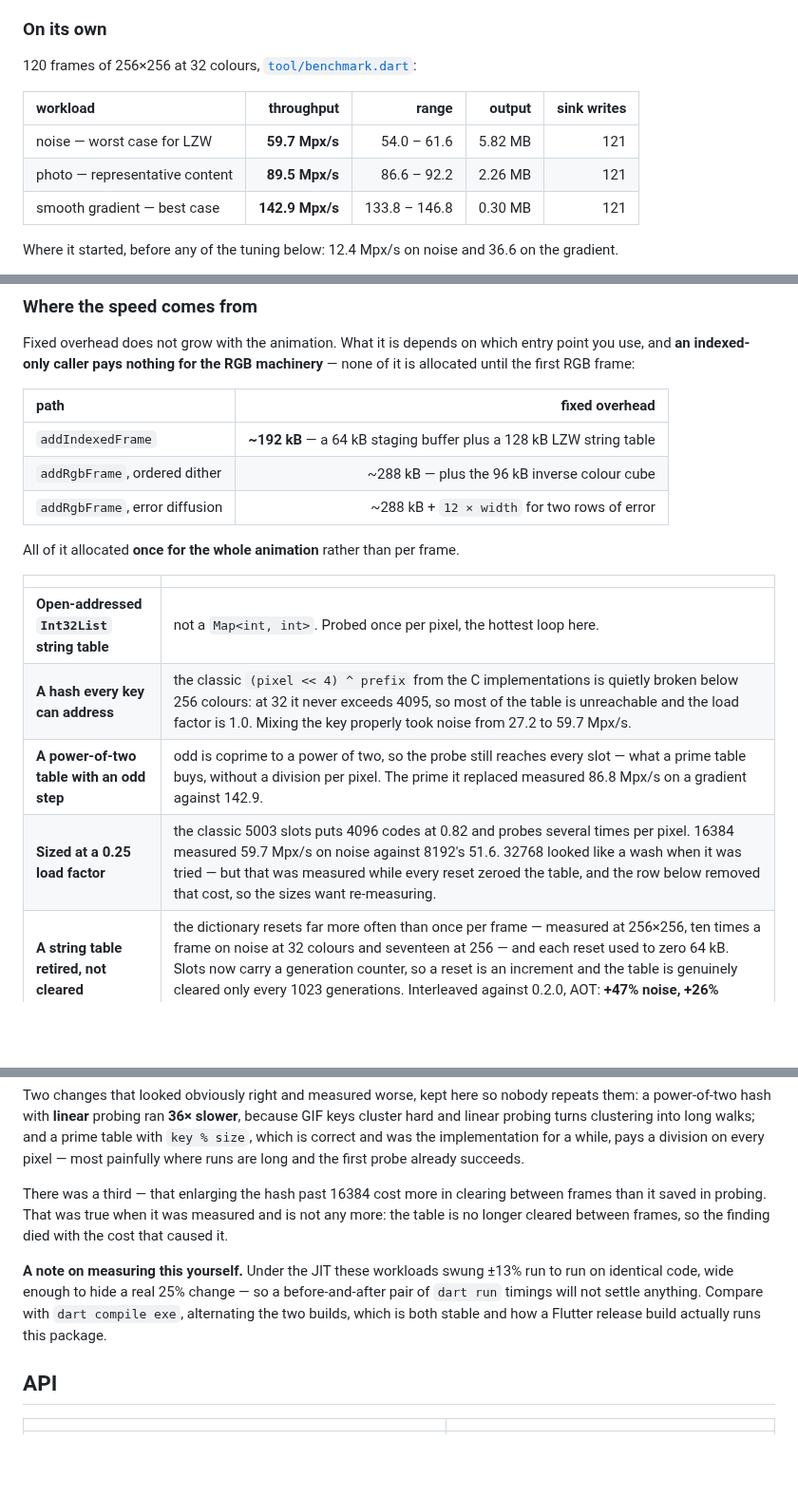
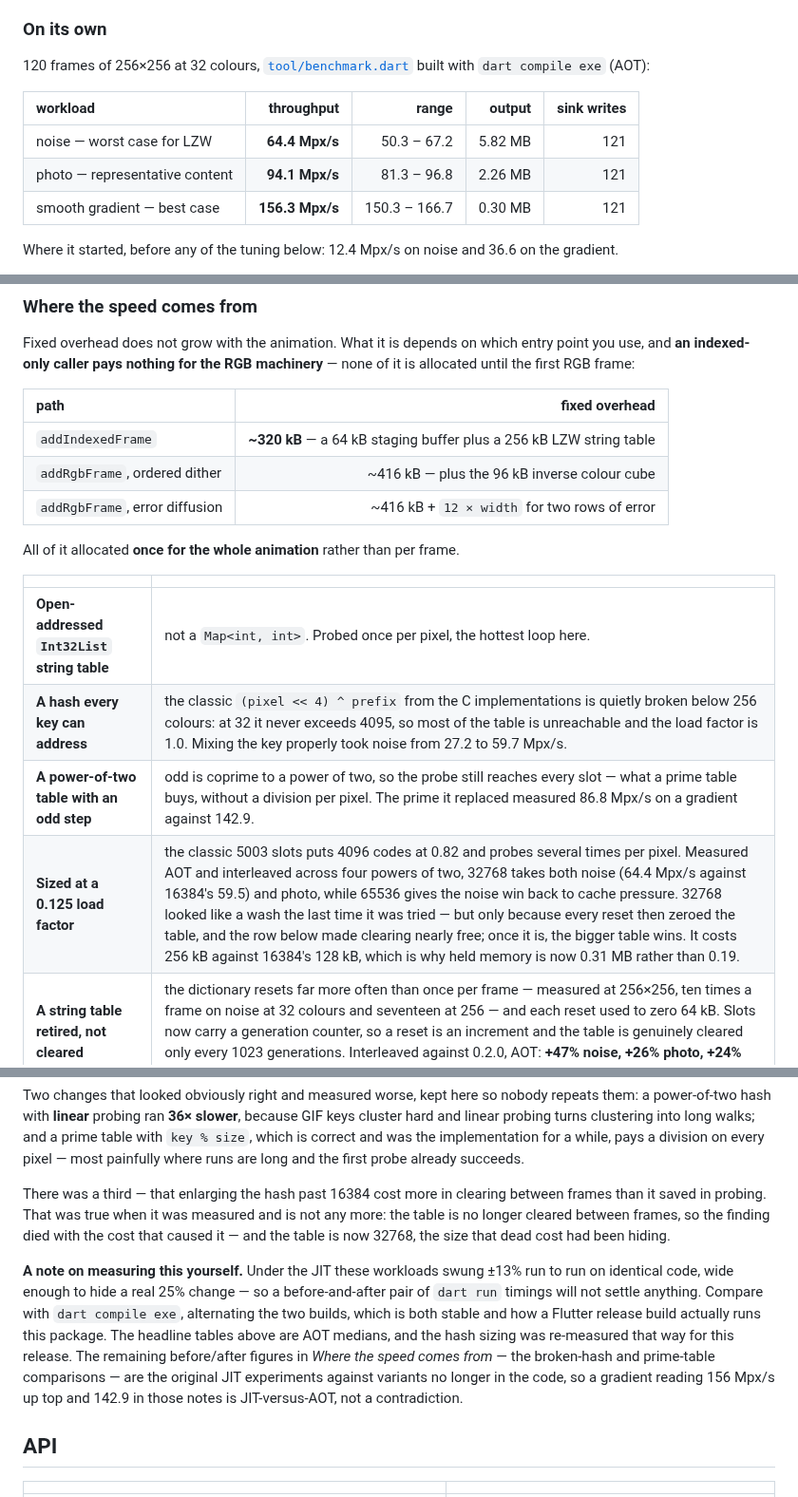
Before and after one commit to srad/gif_writer, a Markdown page: README.md, 3 parts joined by grey strips. Shown at 95% size. Rendered like a GitHub page; blank space fills up the shorter version.

```diff
--- a/README.md
+++ b/README.md
@@ -239,13 +241,14 @@ encoder doing extra work would be worthless.
 
 ### On its own
 
-120 frames of 256×256 at 32 colours, [`tool/benchmark.dart`](tool/benchmark.dart):
+120 frames of 256×256 at 32 colours, [`tool/benchmark.dart`](tool/benchmark.dart) built with
+`dart compile exe` (AOT):
 
 | workload | throughput | range | output | sink writes |
 | :-- | ---: | ---: | ---: | ---: |
-| noise — worst case for LZW | **59.7 Mpx/s** | 54.0 – 61.6 | 5.82 MB | 121 |
-| photo — representative content | **89.5 Mpx/s** | 86.6 – 92.2 | 2.26 MB | 121 |
-| smooth gradient — best case | **142.9 Mpx/s** | 133.8 – 146.8 | 0.30 MB | 121 |
+| noise — worst case for LZW | **64.4 Mpx/s** | 50.3 – 67.2 | 5.82 MB | 121 |
+| photo — representative content | **94.1 Mpx/s** | 81.3 – 96.8 | 2.26 MB | 121 |
+| smooth gradient — best case | **156.3 Mpx/s** | 150.3 – 166.7 | 0.30 MB | 121 |
 
 Where it started, before any of the tuning below: 12.4 Mpx/s on noise and 36.6 on the gradient.
 
@@ -265,9 +268,9 @@ first RGB frame:
 
 | path | fixed overhead |
 | :-- | --: |
-| `addIndexedFrame` | **~192 kB** — a 64 kB staging buffer plus a 128 kB LZW string table |
-| `addRgbFrame`, ordered dither | ~288 kB — plus the 96 kB inverse colour cube |
-| `addRgbFrame`, error diffusion | ~288 kB + `12 × width` for two rows of error |
+| `addIndexedFrame` | **~320 kB** — a 64 kB staging buffer plus a 256 kB LZW string table |
+| `addRgbFrame`, ordered dither | ~416 kB — plus the 96 kB inverse colour cube |
+| `addRgbFrame`, error diffusion | ~416 kB + `12 × width` for two rows of error |
 
 All of it allocated **once for the whole animation** rather than per frame.
 
@@ -276,7 +279,7 @@ All of it allocated **once for the whole animation** rather than per frame.
 | **Open-addressed `Int32List` string table** | not a `Map<int, int>`. Probed once per pixel, the hottest loop here. |
 | **A hash every key can address** | the classic `(pixel << 4) ^ prefix` from the C implementations is quietly broken below 256 colours: at 32 it never exceeds 4095, so most of the table is unreachable and the load factor is 1.0. Mixing the key properly took noise from 27.2 to 59.7 Mpx/s. |
 | **A power-of-two table with an odd step** | odd is coprime to a power of two, so the probe still reaches every slot — what a prime table buys, without a division per pixel. The prime it replaced measured 86.8 Mpx/s on a gradient against 142.9. |
-| **Sized at a 0.25 load factor** | the classic 5003 slots puts 4096 codes at 0.82 and probes several times per pixel. 16384 measured 59.7 Mpx/s on noise against 8192's 51.6. 32768 looked like a wash when it was tried — but that was measured while every reset zeroed the table, and the row below removed that cost, so the sizes want re-measuring. |
+| **Sized at a 0.125 load factor** | the classic 5003 slots puts 4096 codes at 0.82 and probes several times per pixel. Measured AOT and interleaved across four powers of two, 32768 takes both noise (64.4 Mpx/s against 16384's 59.5) and photo, while 65536 gives the noise win back to cache pressure. 32768 looked like a wash the last time it was tried — but only because every reset then zeroed the table, and the row below made clearing nearly free; once it is, the bigger table wins. It costs 256 kB against 16384's 128 kB, which is why held memory is now 0.31 MB rather than 0.19. |
 | **A string table retired, not cleared** | the dictionary resets far more often than once per frame — measured at 256×256, ten times a frame on noise at 32 colours and seventeen at 256 — and each reset used to zero 64 kB. Slots now carry a generation counter, so a reset is an increment and the table is genuinely cleared only every 1023 generations. Interleaved against 0.2.0, AOT: **+47% noise, +26% photo, +24% gradient**. Encoded bytes unchanged. |
 | **Batched sink writes** | passing every 255-byte sub-block straight through cost **24,365** sink calls for a 5.8 MB animation. Batching makes it 121. |
 | **Sub-blocks written in place** | the length byte is reserved and patched afterwards, so compressed bytes are never staged in a scratch array and copied — that copy is a `memcpy` of the entire output. |
@@ -290,12 +293,17 @@ long and the first probe already succeeds.
 
 There was a third — that enlarging the hash past 16384 cost more in clearing between frames than it
 saved in probing. That was true when it was measured and is not any more: the table is no longer
-cleared between frames, so the finding died with the cost that caused it.
+cleared between frames, so the finding died with the cost that caused it — and the table is now
+32768, the size that dead cost had been hiding.
 
 **A note on measuring this yourself.** Under the JIT these workloads swung ±13% run to run on
 identical code, wide enough to hide a real 25% change — so a before-and-after pair of `dart run`
 timings will not settle anything. Compare with `dart compile exe`, alternating the two builds, which
-is both stable and how a Flutter release build actually runs this package.
+is both stable and how a Flutter release build actually runs this package. The headline tables above
+are AOT medians, and the hash sizing was re-measured that way for this release. The remaining
+before/after figures in *Where the speed comes from* — the broken-hash and prime-table comparisons —
+are the original JIT experiments against variants no longer in the code, so a gradient reading
+156 Mpx/s up top and 142.9 in those notes is JIT-versus-AOT, not a contradiction.
 
 ## API
 
```
Also changed, not shown: other parts of README.md (+15 -13 lines), CHANGELOG.md (+30 -0 lines), ROADMAP.md (+11 -18 lines), doc/memory-dark.png, doc/memory-light.png, doc/throughput-dark.png, doc/throughput-light.png, 5 other files.
